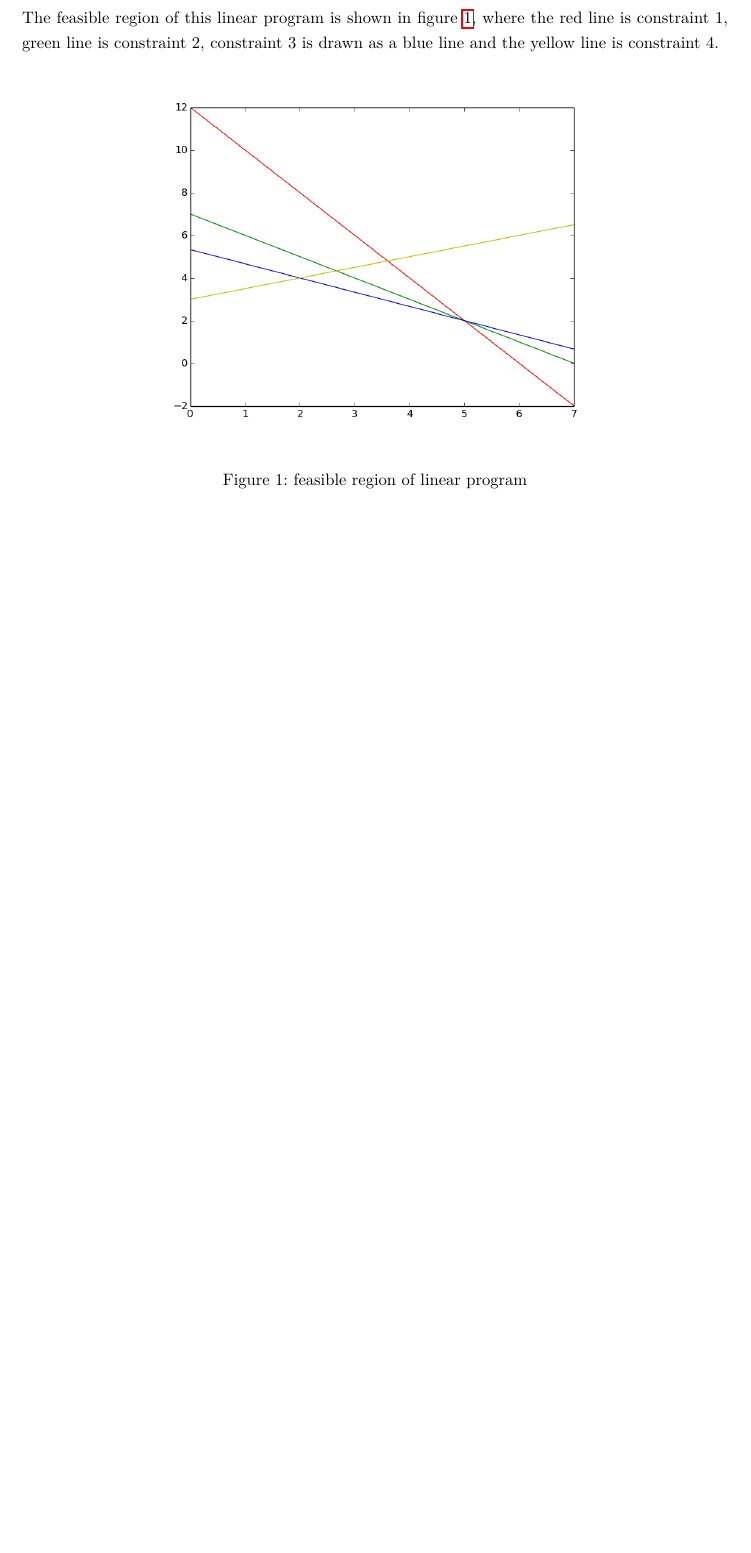
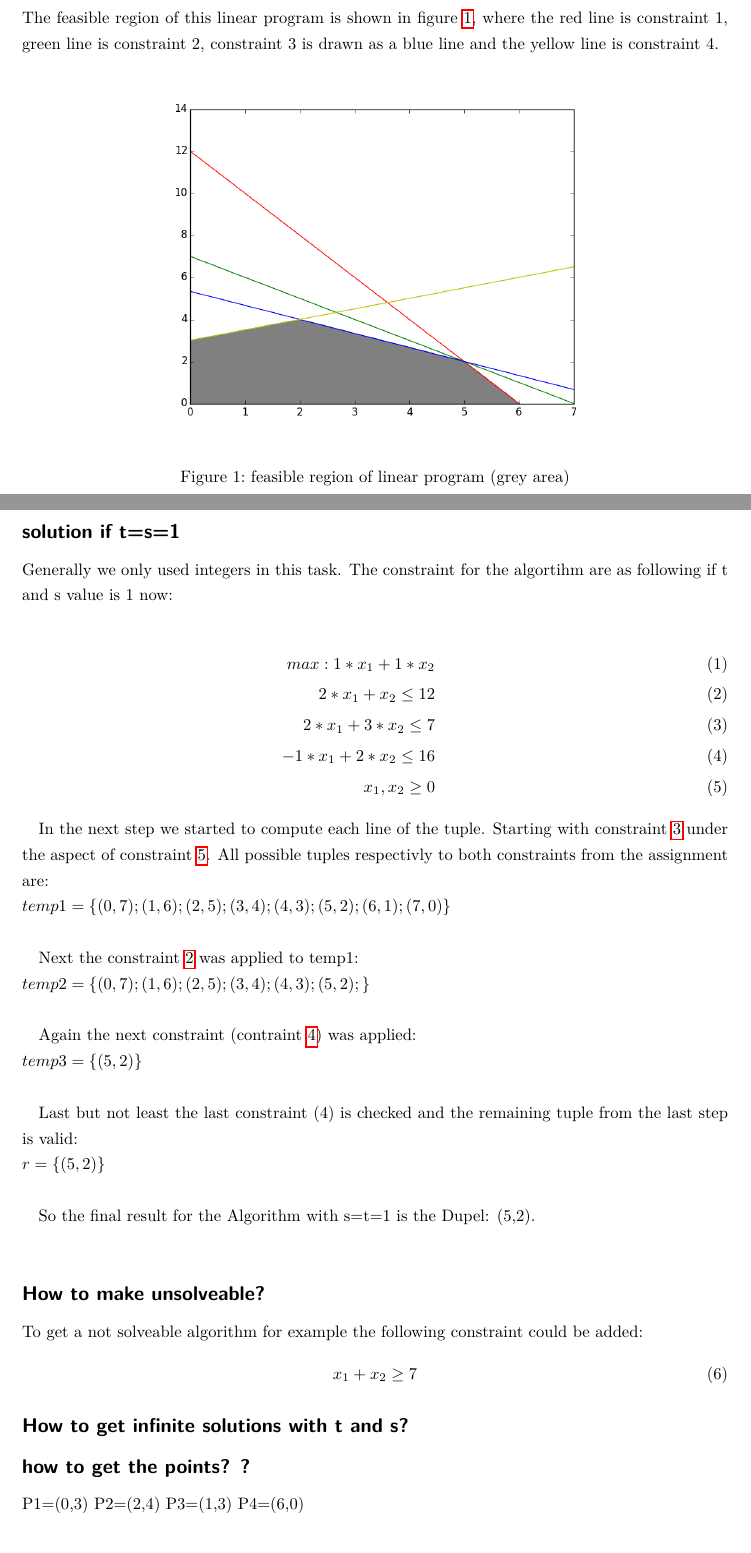
Before and after one commit to RiesBen/BioinformaticsI-Assigments, a LaTeX problem sheet (AssignmentV/Assignment5-Ditz_Schroeder-WS15-16.tex): part of the page before the commit and two parts of pages 1 and 2 of 2 after it, the two joined at a grey line, cut so that both start at the same text, the shorter picture padded with empty space. Compiled offline with pdfLaTeX.

Commit message:
soulution if t=1=s

```diff
--- a/AssignmentV/Assignment5-Ditz_Schroeder-WS15-16.tex
+++ b/AssignmentV/Assignment5-Ditz_Schroeder-WS15-16.tex
@@ -134,10 +134,50 @@ is constraint 4.
 \begin{figure}[ht]
  \centering
  \includegraphics[width=0.7\textwidth]{img/figure_1.png}
- \caption{feasible region of linear program}
+ \caption{feasible region of linear program (grey area)}
  \label{feasibleRegion}
 \end{figure}
 
+\subsection*{solution if t=s=1}
+Generally we only used integers in this task. The constraint for the algortihm are as following if t and s value is 1 now:
+
+\begin{eqnarray}
+max: 1*x_1+1*x_2 \label{con1}\\
+2*x_1+x_2 \le 12 \label{con2}\\
+2*x_1+3*x_2 \le 7 \label{con3}\\
+-1*x_1+2*x_2 \le 16 \label{con4}\\
+x_1,x_2 \ge 0 \label{con5}
+\end{eqnarray}
+
+In the next step we started to compute each line of the tuple. Starting with constraint \ref{con3} under the aspect of constraint \ref{con5}. All possible tuples respectivly to both constraints from the assignment are:\\
+$temp1=\{(0,7);(1,6);(2,5);(3,4);(4,3);(5,2);(6,1);(7,0)\}$\\
+
+Next the constraint \ref{con2} was applied to temp1:\\
+$temp2=\{(0,7);(1,6);(2,5);(3,4);(4,3);(5,2);\}$\\
+
+Again the next constraint (contraint \ref{con4}) was applied:\\
+$temp3=\{(5,2)\}$\\
+
+Last but not least the last constraint (4) is checked and the remaining tuple from the last step is valid:\\
+$r=\{(5,2)\}$\\
+
+So the final result for the Algorithm with s=t=1 is the Dupel: (5,2).\\
+
+
+\subsection*{How to make unsolveable?}
+To get a not solveable algorithm for example the following constraint could be added:
+	\begin{equation}\\
+		x_1+x_2\ge 7
+	\end{equation}
+
+\subsection*{How to get infinite solutions with t and s?}
+
+\subsection*{how to get the points? ?}
+
+P1=(0,3)
+P2=(2,4)
+P3=(1,3)
+P4=(6,0)
 
 \section*{Theoretical Assignment - \textsl{Bonus: Carillo-Lipman bound}}
 
```
Also changed, not shown: AssignmentV/Assignment5-Ditz_Schroeder-WS15-16.pdf, AssignmentV/img/figure_1.png, AssignmentV/Assignment5-Ditz_Schroeder-WS15-16.tex (2 more changed lines), 4 other files.
